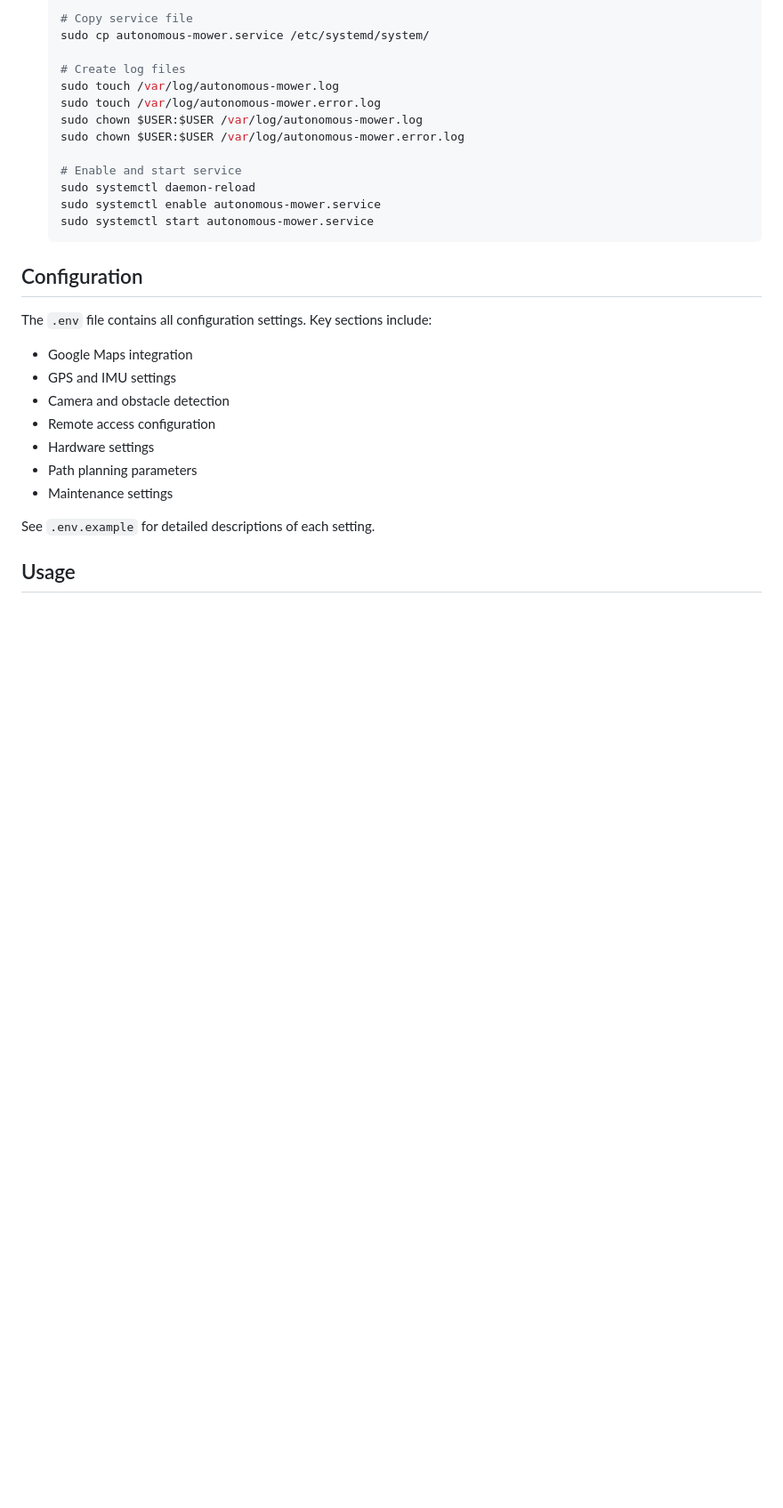
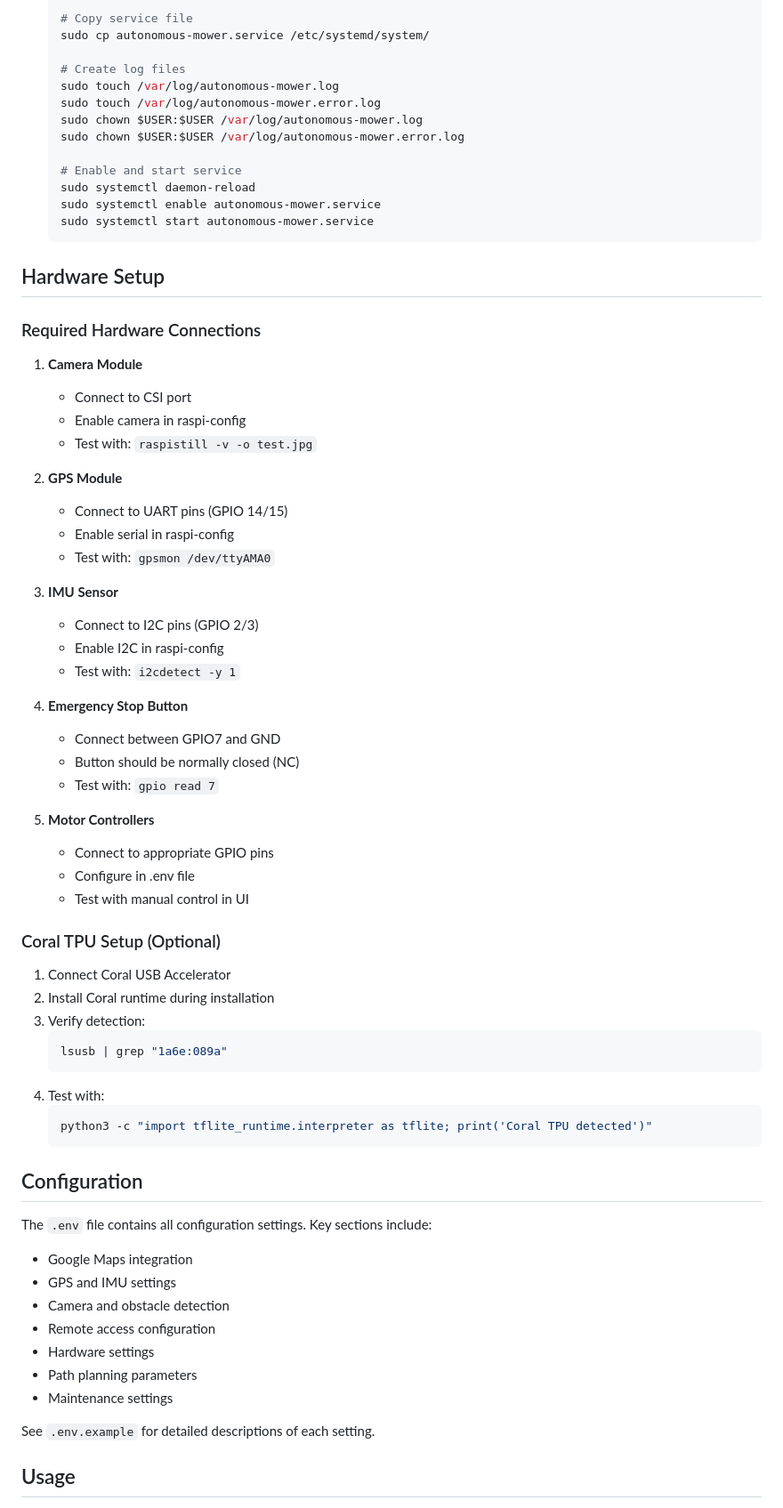
Before and after one commit to acredsfan/autonomous_mower, a Markdown page: README.md, the part around the change printed below. Shown: that part at 89% size. GitHub-like rendering; blank space fills up the shorter version.

````diff
--- a/README.md
+++ b/README.md
@@ -121,6 +132,48 @@ If you prefer to install manually or encounter issues with the script:
    sudo systemctl daemon-reload
    sudo systemctl enable autonomous-mower.service
    sudo systemctl start autonomous-mower.service
+   ```
+
+## Hardware Setup
+
+### Required Hardware Connections
+
+1. **Camera Module**
+   - Connect to CSI port
+   - Enable camera in raspi-config
+   - Test with: `raspistill -v -o test.jpg`
+
+2. **GPS Module**
+   - Connect to UART pins (GPIO 14/15)
+   - Enable serial in raspi-config
+   - Test with: `gpsmon /dev/ttyAMA0`
+
+3. **IMU Sensor**
+   - Connect to I2C pins (GPIO 2/3)
+   - Enable I2C in raspi-config
+   - Test with: `i2cdetect -y 1`
+
+4. **Emergency Stop Button**
+   - Connect between GPIO7 and GND
+   - Button should be normally closed (NC)
+   - Test with: `gpio read 7`
+
+5. **Motor Controllers**
+   - Connect to appropriate GPIO pins
+   - Configure in .env file
+   - Test with manual control in UI
+
+### Coral TPU Setup (Optional)
+
+1. Connect Coral USB Accelerator
+2. Install Coral runtime during installation
+3. Verify detection:
+   ```bash
+   lsusb | grep "1a6e:089a"
+   ```
+4. Test with:
+   ```bash
+   python3 -c "import tflite_runtime.interpreter as tflite; print('Coral TPU detected')"
    ```
 
 ## Configuration
````
Also changed, not shown: other parts of README.md (+50 -33 lines).
